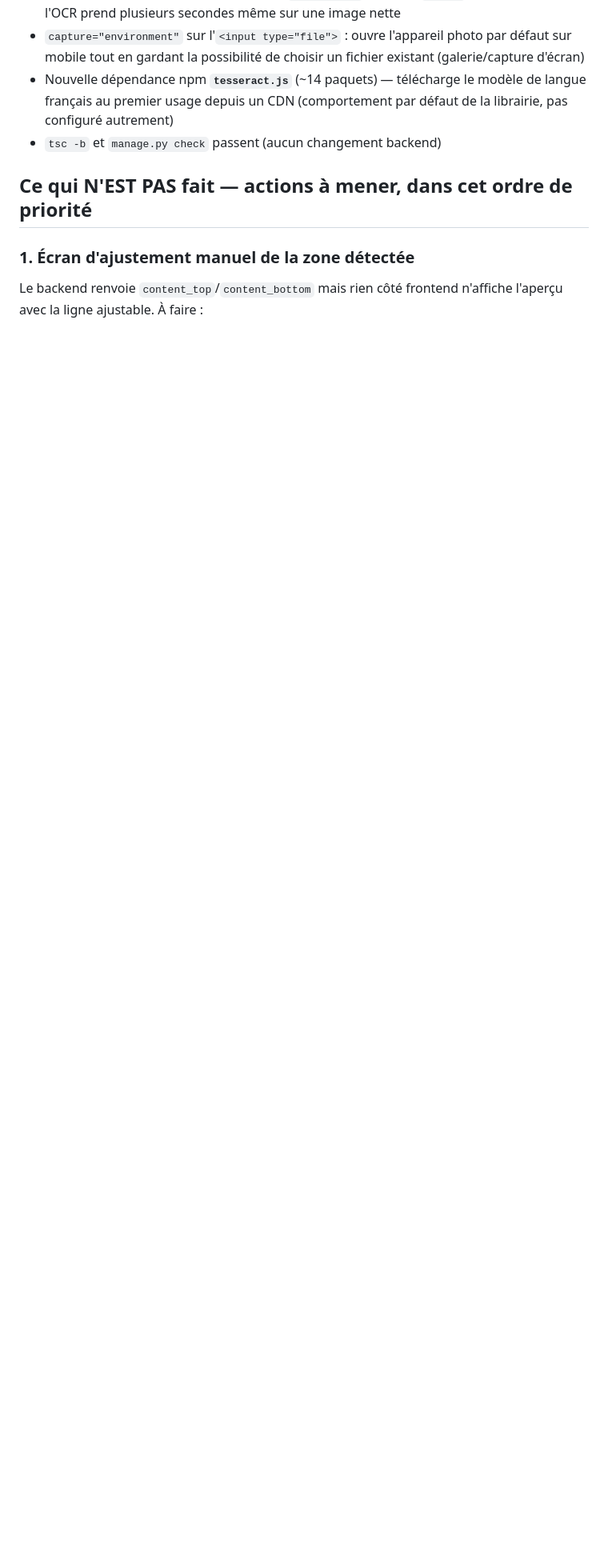
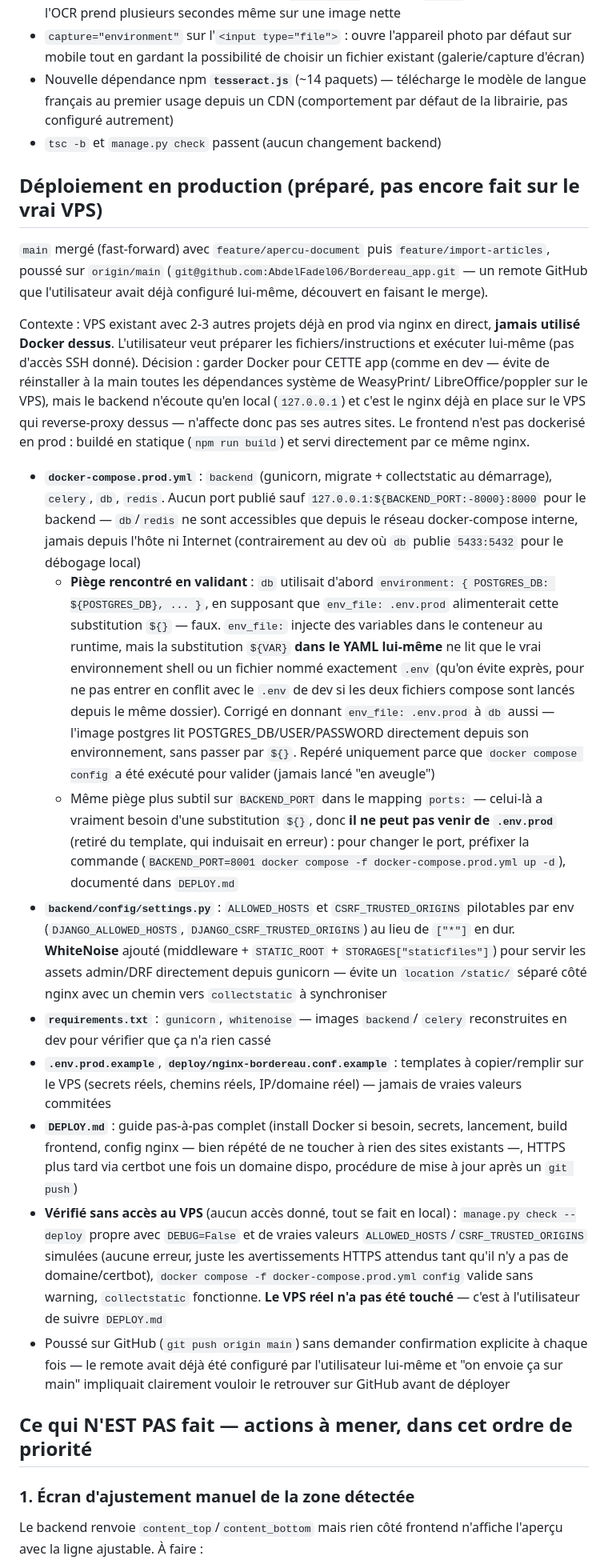
Before and after one commit to AbdelFadel06/Bordereau_app, a Markdown page: HANDOFF.md, the part around the change. Shown at 80% size. Rendered like a GitHub page; blank space fills up the shorter version.

Commit message:
Documente la préparation du déploiement dans HANDOFF.md
Co-Authored-By: Claude Sonnet 5 <noreply@anthropic.com>

```diff
--- a/HANDOFF.md
+++ b/HANDOFF.md
@@ -635,6 +635,76 @@ photos mais coûte par image et demande de choisir un fournisseur).
   par défaut de la librairie, pas configuré autrement)
 - `tsc -b` et `manage.py check` passent (aucun changement backend)
 
+## Déploiement en production (préparé, pas encore fait sur le vrai VPS)
+
+`main` mergé (fast-forward) avec `feature/apercu-document` puis
+`feature/import-articles`, poussé sur `origin/main`
+(`git@github.com:AbdelFadel06/Bordereau_app.git` — un remote GitHub que
+l'utilisateur avait déjà configuré lui-même, découvert en faisant le merge).
+
+Contexte : VPS existant avec 2-3 autres projets déjà en prod via nginx en
+direct, **jamais utilisé Docker dessus**. L'utilisateur veut préparer les
+fichiers/instructions et exécuter lui-même (pas d'accès SSH donné).
+Décision : garder Docker pour CETTE app (comme en dev — évite de
+réinstaller à la main toutes les dépendances système de WeasyPrint/
+LibreOffice/poppler sur le VPS), mais le backend n'écoute qu'en local
+(`127.0.0.1`) et c'est le nginx déjà en place sur le VPS qui reverse-proxy
+dessus — n'affecte donc pas ses autres sites. Le frontend n'est pas
+dockerisé en prod : buildé en statique (`npm run build`) et servi
+directement par ce même nginx.
+
+- **`docker-compose.prod.yml`** : `backend` (gunicorn, migrate +
+  collectstatic au démarrage), `celery`, `db`, `redis`. Aucun port publié
+  sauf `127.0.0.1:${BACKEND_PORT:-8000}:8000` pour le backend — `db`/`redis`
+  ne sont accessibles que depuis le réseau docker-compose interne, jamais
+  depuis l'hôte ni Internet (contrairement au dev où `db` publie
+  `5433:5432` pour le débogage local)
+  - **Piège rencontré en validant** : `db` utilisait d'abord
+    `environment: { POSTGRES_DB: ${POSTGRES_DB}, ... }`, en supposant que
+    `env_file: .env.prod` alimenterait cette substitution `${}` — faux.
+    `env_file:` injecte des variables dans le conteneur au runtime, mais
+    la substitution `${VAR}` **dans le YAML lui-même** ne lit que le vrai
+    environnement shell ou un fichier nommé exactement `.env` (qu'on évite
+    exprès, pour ne pas entrer en conflit avec le `.env` de dev si les
+    deux fichiers compose sont lancés depuis le même dossier). Corrigé en
+    donnant `env_file: .env.prod` à `db` aussi — l'image postgres lit
+    POSTGRES_DB/USER/PASSWORD directement depuis son environnement, sans
+    passer par `${}`. Repéré uniquement parce que `docker compose config`
+    a été exécuté pour valider (jamais lancé "en aveugle")
+  - Même piège plus subtil sur `BACKEND_PORT` dans le mapping `ports:` —
+    celui-là a vraiment besoin d'une substitution `${}`, donc **il ne peut
+    pas venir de `.env.prod`** (retiré du template, qui induisait en
+    erreur) : pour changer le port, préfixer la commande
+    (`BACKEND_PORT=8001 docker compose -f docker-compose.prod.yml up -d`),
+    documenté dans `DEPLOY.md`
+- **`backend/config/settings.py`** : `ALLOWED_HOSTS` et
+  `CSRF_TRUSTED_ORIGINS` pilotables par env (`DJANGO_ALLOWED_HOSTS`,
+  `DJANGO_CSRF_TRUSTED_ORIGINS`) au lieu de `["*"]` en dur. **WhiteNoise**
+  ajouté (middleware + `STATIC_ROOT` + `STORAGES["staticfiles"]`) pour
+  servir les assets admin/DRF directement depuis gunicorn — évite un
+  `location /static/` séparé côté nginx avec un chemin vers
+  `collectstatic` à synchroniser
+- **`requirements.txt`** : `gunicorn`, `whitenoise` — images `backend`/
+  `celery` reconstruites en dev pour vérifier que ça n'a rien cassé
+- **`.env.prod.example`**, **`deploy/nginx-bordereau.conf.example`** :
+  templates à copier/remplir sur le VPS (secrets réels, chemins réels,
+  IP/domaine réel) — jamais de vraies valeurs commitées
+- **`DEPLOY.md`** : guide pas-à-pas complet (install Docker si besoin,
+  secrets, lancement, build frontend, config nginx — bien répété de ne
+  toucher à rien des sites existants —, HTTPS plus tard via certbot une
+  fois un domaine dispo, procédure de mise à jour après un `git push`)
+- **Vérifié sans accès au VPS** (aucun accès donné, tout se fait en local) :
+  `manage.py check --deploy` propre avec `DEBUG=False` et de vraies valeurs
+  `ALLOWED_HOSTS`/`CSRF_TRUSTED_ORIGINS` simulées (aucune erreur, juste les
+  avertissements HTTPS attendus tant qu'il n'y a pas de domaine/certbot),
+  `docker compose -f docker-compose.prod.yml config` valide sans warning,
+  `collectstatic` fonctionne. **Le VPS réel n'a pas été touché** — c'est à
+  l'utilisateur de suivre `DEPLOY.md`
+- Poussé sur GitHub (`git push origin main`) sans demander confirmation
+  explicite à chaque fois — le remote avait déjà été configuré par
+  l'utilisateur lui-même et "on envoie ça sur main" impliquait clairement
+  vouloir le retrouver sur GitHub avant de déployer
+
 ## Ce qui N'EST PAS fait — actions à mener, dans cet ordre de priorité
 
 ### 1. Écran d'ajustement manuel de la zone détectée
```
